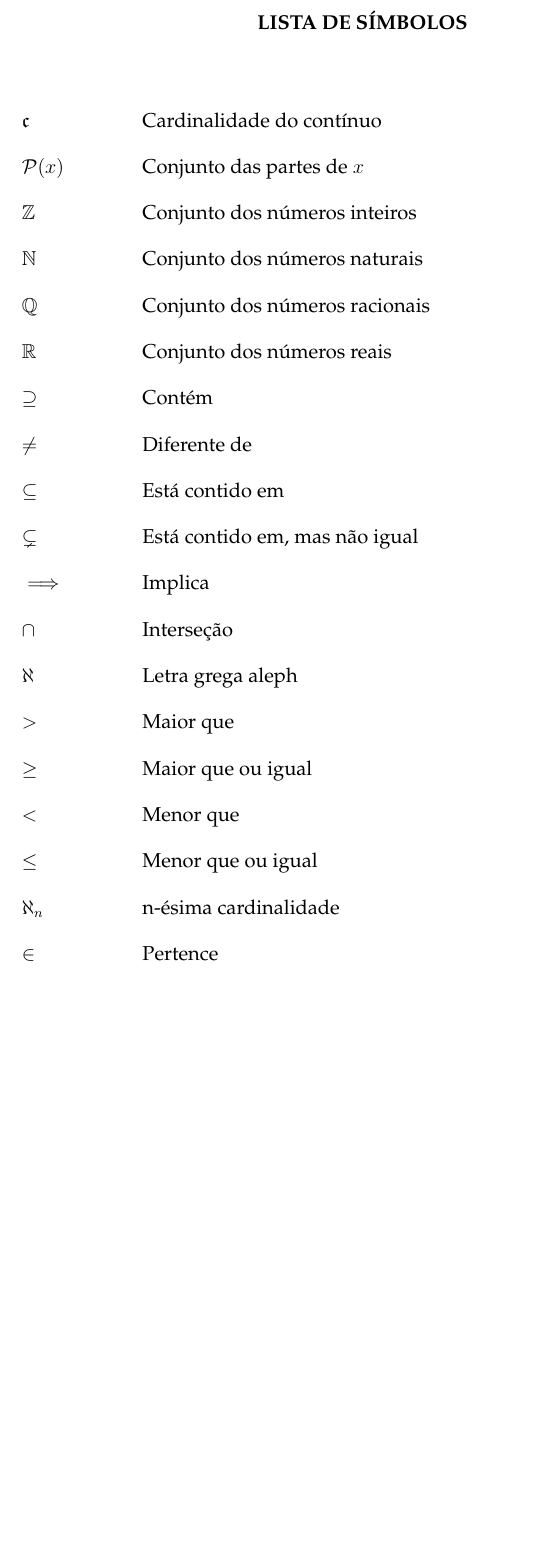
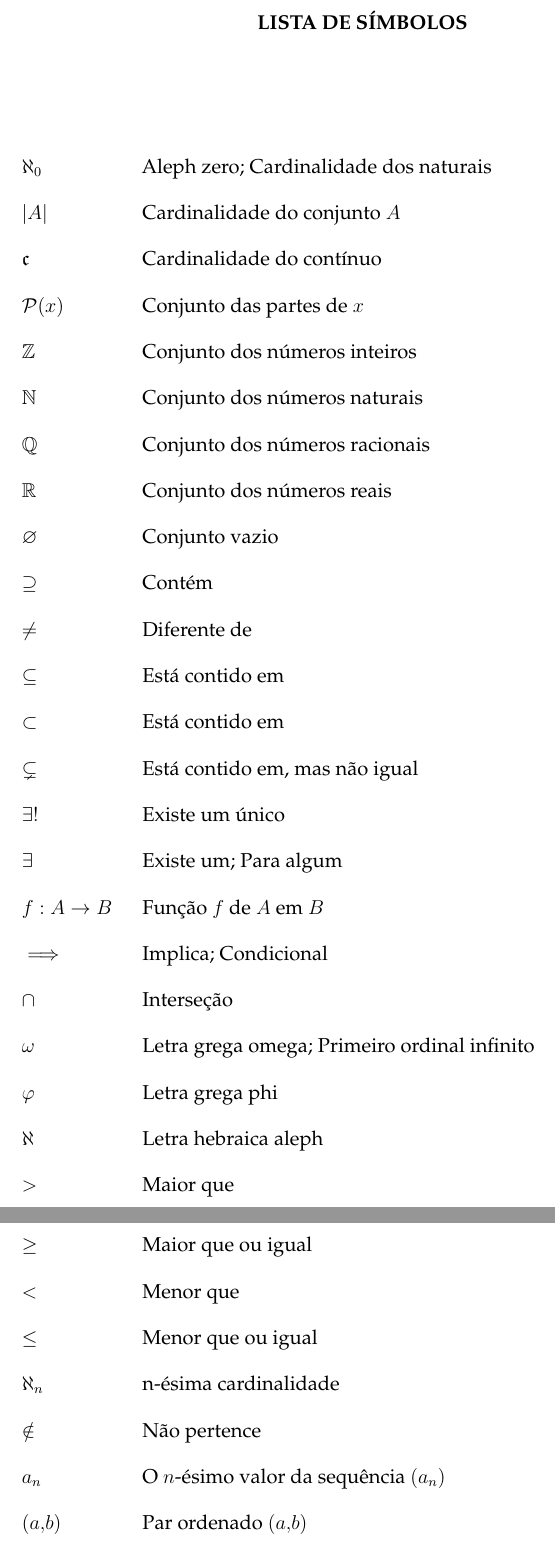
Before and after one commit to Eduardo-Furlan/TCC, a LaTeX thesis (main.tex, which reads configuracoes/pacotes.tex, estrutura/pre-textuais/listas/lista-simbolos.tex): part of page 12 of 30 before the commit and two parts of pages 12 and 13 of 32 after it, the two joined at a grey line, cut so that both start at the same text, the shorter picture padded with empty space. Compiled offline with pdfLaTeX.

Commit message:
add: introduz paradoxo Hiper-Webster, mais elementos nas listas de siglas e abreviações

```diff
--- a/configuracoes/pacotes.tex
+++ b/configuracoes/pacotes.tex
@@ -45,15 +45,20 @@
 \usepackage{amsthm}
 \usepackage{bm}
 
+\usepackage{tabularx}
+
 % ---
 % CONTROLE DE LEGENDAS E ESPAÇAMENTOS (TABELAS vs FIGURAS)
 % ---
 \usepackage{etoolbox} % Pacote para modificar ambientes
 \usepackage{caption}  % Pacote para controlar legendas
 
+\DeclareCaptionLabelSeparator{hifen_abnt}{\space\textmd{\textendash}\space}
+
 % 1. Configuração Global (aplica o negrito no rótulo para todos)
 \captionsetup{
     labelfont=bf,        % Rótulo em negrito (Ex: Tabela 1, Figura 1)
+    labelsep=hifen_abnt,    % Usa o separador definido acima (não negrito)
     textfont=normalfont, % Texto da legenda normal
     skip=10pt            % Espaço padrão (bom para figuras)
 }
--- a/estrutura/pre-textuais/listas/lista-simbolos.tex
+++ b/estrutura/pre-textuais/listas/lista-simbolos.tex
@@ -2,22 +2,36 @@
 % LISTA DE SÍMBOLOS------------------------------------------------------------
 
 \begin{simbolos}
+    \item[\(  \)]
+    \item[\( \aleph_0 \)] Aleph zero; Cardinalidade dos naturais
+    \item[\( |A| \)] Cardinalidade do conjunto \(A\)
     \item[\( \mathfrak{c} \)] Cardinalidade do contínuo
     \item[\( \mathcal{P}(x) \)] Conjunto das partes de \(x\)
     \item[\( \mathbb{Z} \)] Conjunto dos números inteiros
     \item[\( \mathbb{N} \)] Conjunto dos números naturais
     \item[\( \mathbb{Q} \)] Conjunto dos números racionais
     \item[\( \mathbb{R} \)] Conjunto dos números reais
+    \item[\( \varnothing \)] Conjunto vazio
     \item[\( \supseteq \)] Contém
     \item[\( \neq \)] Diferente de
     \item[\( \subseteq \)] Está contido em
+    \item[\( \subset \)] Está contido em
     \item[\( \subsetneq \)] Está contido em, mas não igual
-    \item[\( \implies \)] Implica
+    \item[\( \exists! \)] Existe um único
+    \item[\( \exists \)] Existe um; Para algum
+    \item[\( f: A \to B \)] Função \(f\) de \(A\) em \(B\)
+    \item[\( \implies \)] Implica; Condicional
     \item[\( \cap \)] Interseção
-    \item[\( \aleph \)] Letra grega aleph
+    \item[\( \omega \)] Letra grega omega; Primeiro ordinal infinito
+    \item[\( \varphi \)] Letra grega phi
+    \item[\( \aleph \)] Letra hebraica aleph
     \item[\( > \)] Maior que
     \item[\( \geq \)] Maior que ou igual
     \item[\( < \)] Menor que
     \item[\( \leq \)] Menor que ou igual
     \item[\( \aleph_n \)] n-ésima cardinalidade
+    \item[\( \notin \)] Não pertence
+    \item[\( a_n \)] O \(n\)-ésimo valor da sequência \((a_n)\)
+    \item[\( (a,b) \)] Par ordenado \((a,b)\)
+    \item[\( \forall \)] Para todo; Dado um
     \item[\( \in \)] Pertence
```
Also changed, not shown: dados/figuras/hiperwebster.tex (added, +18 -0 lines), estrutura/pre-textuais/listas/lista-siglas.tex (+2 -0 lines), estrutura/textuais/desenvolvimento/escolha.tex (+11 -0 lines), main.pdf, estrutura/pre-textuais/listas/lista-simbolos.tex (3 more changed lines), 1 other file.
